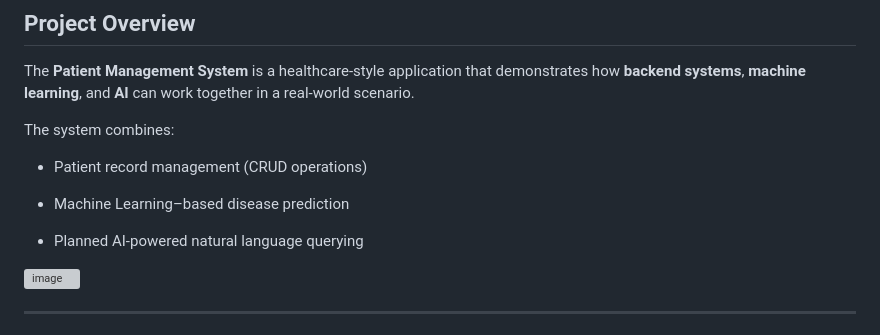
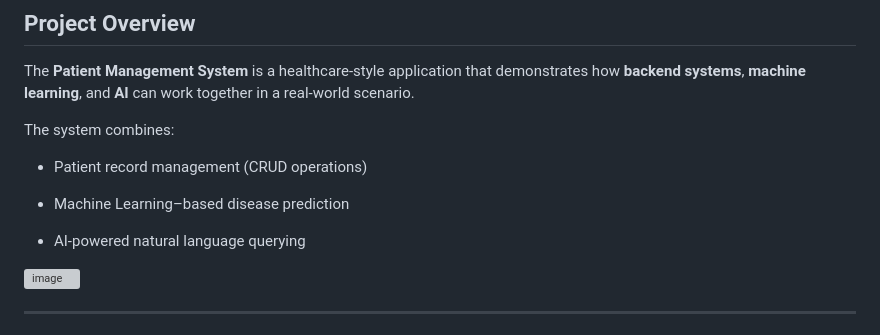
Before and after one commit to gaurav5268/Patient-Management, a Markdown page: README.md, the part around the change. GitHub-like rendering; grey boxes are pictures that could not be loaded.

Commit message:
Fix typo

```diff
--- a/README.md
+++ b/README.md
@@ -11,7 +11,7 @@ The system combines:
 
 -   Machine Learning–based disease prediction
 
--   Planned AI-powered natural language querying
+-   AI-powered natural language querying
 
 <img width="1914" height="883" alt="image" src="https://github.com/user-attachments/assets/95e56dd4-4de4-4e7f-8477-296a8bee2ca0" />
 
```
